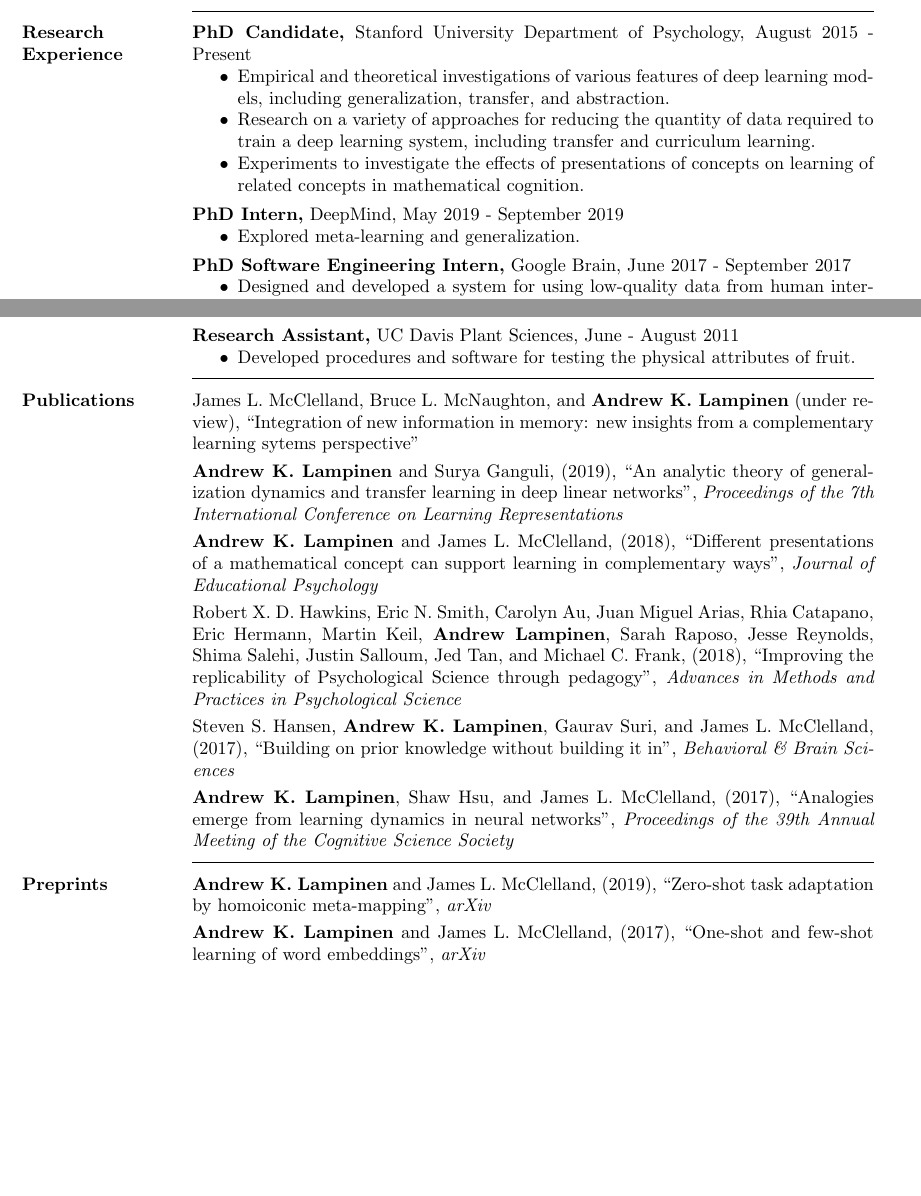
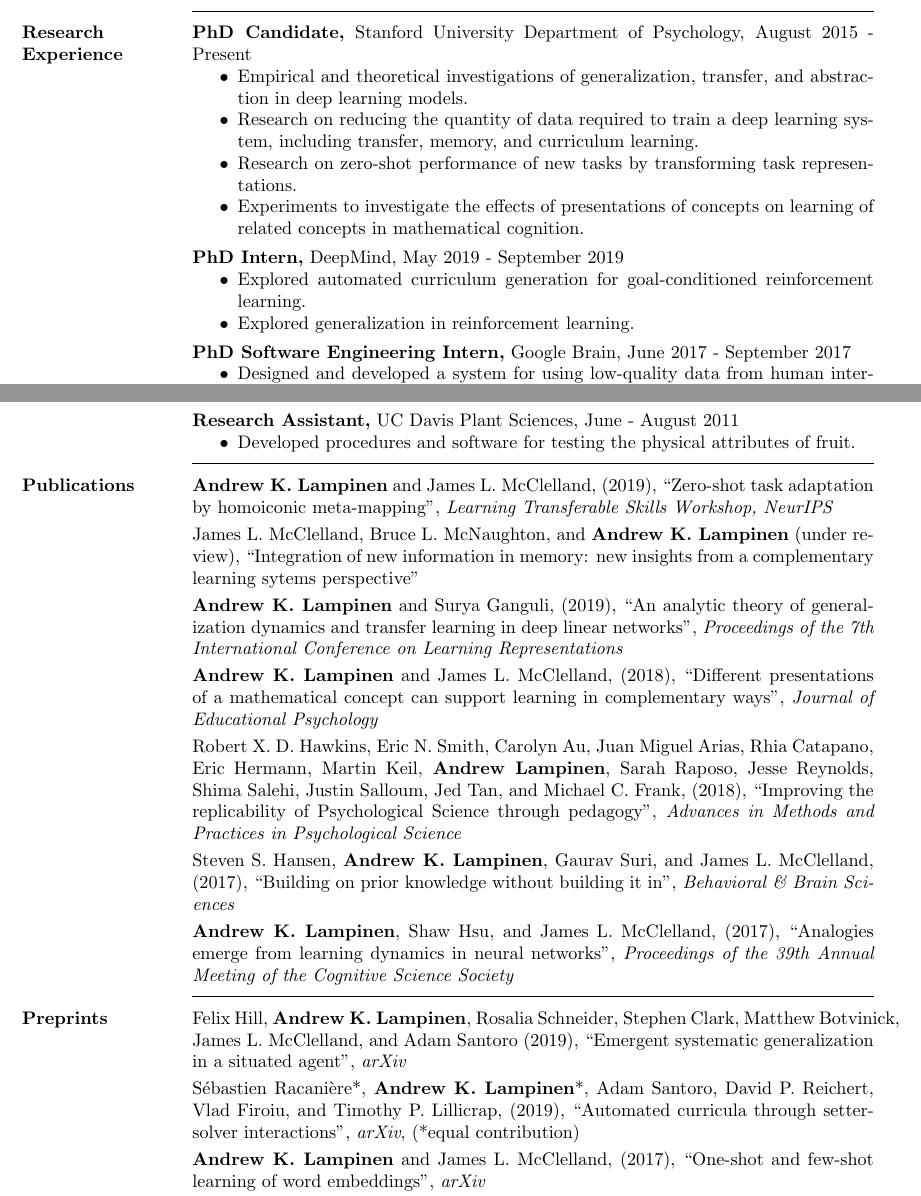
Before and after one commit to lampinen/cv, a LaTeX CV (cv.tex): two parts of pages 1 and 2 of 4, joined at a grey line, cut so that both start at the same text, the shorter picture padded with empty space. Compiled offline with pdfLaTeX.

Commit message:
New papers + brushing up the ol' cv

```diff
--- a/cv.tex
+++ b/cv.tex
@@ -29,13 +29,15 @@ Berkeley Physics Undergraduate Research Scholar, Spring \& Fall 2012
 \vspace{1pt}\section{Research Experience} \vspace{-15pt} \rule{\textwidth}{0.5pt} \\[3pt]
 {\bf PhD Candidate,} Stanford University Department of Psychology, August 2015 - Present
 \begin{itemize} \itemsep -2pt
-  \item Empirical and theoretical investigations of various features of deep learning models, including generalization, transfer, and abstraction.
-  \item Research on a variety of approaches for reducing the quantity of data required to train a deep learning system, including transfer and curriculum learning.
+  \item Empirical and theoretical investigations of generalization, transfer, and abstraction in deep learning models.
+  \item Research on reducing the quantity of data required to train a deep learning system, including transfer, memory, and curriculum learning.
+  \item Research on zero-shot performance of new tasks by transforming task representations.
   \item Experiments to investigate the effects of presentations of concepts on learning of related concepts in mathematical cognition.
 \end{itemize}\vspace{-8pt}
 {\bf PhD Intern,} DeepMind, May 2019 - September 2019
 \begin{itemize} \itemsep -2pt
-  \item Explored meta-learning and generalization.
+  \item Explored automated curriculum generation for goal-conditioned reinforcement learning.
+  \item Explored generalization in reinforcement learning.
 \end{itemize}\vspace{-8pt}
 {\bf PhD Software Engineering Intern,} Google Brain, June 2017 - September 2017
 \begin{itemize} \itemsep -2pt
@@ -56,6 +58,7 @@ Berkeley Physics Undergraduate Research Scholar, Spring \& Fall 2012
   \item Developed procedures and software for testing the physical attributes of fruit. \end{itemize}
 
 \vspace{1pt}\section{Publications} \vspace{-15pt} \rule{\textwidth}{0.5pt} \\[3pt]
+\textbf{Andrew K. Lampinen} and James L. McClelland, (2019), {``Zero-shot task adaptation by homoiconic meta-mapping''}, \textit{Learning Transferable Skills Workshop, NeurIPS} \\ [3pt]
 James L. McClelland, Bruce L. McNaughton, and \textbf{Andrew K. Lampinen} (under review), {``Integration of new information in memory: new insights from a complementary learning sytems perspective''} \\[3pt]
 \textbf{Andrew K. Lampinen} and Surya Ganguli, (2019), {``An analytic theory of generalization dynamics and transfer learning in deep linear networks''}, \textit{Proceedings of the 7th International Conference on Learning Representations} \\[3pt]
 \textbf{Andrew K. Lampinen} and James L. McClelland, (2018), {``Different presentations of a mathematical concept can support learning in complementary ways''}, \textit{Journal of Educational Psychology} \\[3pt]
@@ -64,7 +67,8 @@ Steven S. Hansen, \textbf{Andrew K. Lampinen}, Gaurav Suri, and James L. McClell
 \textbf{Andrew K. Lampinen}, Shaw Hsu, and James L. McClelland, (2017), {``Analogies emerge from learning dynamics in neural networks''}, \textit{Proceedings of the 39th Annual Meeting of the Cognitive Science Society}
 
 \vspace{1pt}\section{Preprints} \vspace{-15pt} \rule{\textwidth}{0.5pt} \\[3pt]
-\textbf{Andrew K. Lampinen} and James L. McClelland, (2019), {``Zero-shot task adaptation by homoiconic meta-mapping''}, \textit{arXiv} \\ [3pt]
+Felix Hill, \textbf{Andrew K. Lampinen}, Rosalia Schneider, Stephen Clark, Matthew Botvinick, James L. McClelland, and Adam Santoro (2019), {``Emergent systematic generalization in a situated agent''}, \textit{arXiv} \\ [3pt]
+S\'ebastien Racani\`ere*, \textbf{Andrew K. Lampinen}*, Adam Santoro, David P. Reichert, Vlad Firoiu, and Timothy P. Lillicrap, (2019), {``Automated curricula through setter-solver interactions''}, \textit{arXiv}, (*equal contribution) \\ [3pt]
 \textbf{Andrew K. Lampinen} and James L. McClelland, (2017), {``One-shot and few-shot learning of word embeddings''}, \textit{arXiv} \\ [3pt]
 \textbf{Andrew K. Lampinen}, David So, Douglas Eck, and Fred Bertsch, (2017), {``Improving image generative models with human interactions''}, \textit{arXiv}
 
```
Also changed, not shown: cv.tex (10 more changed lines).
